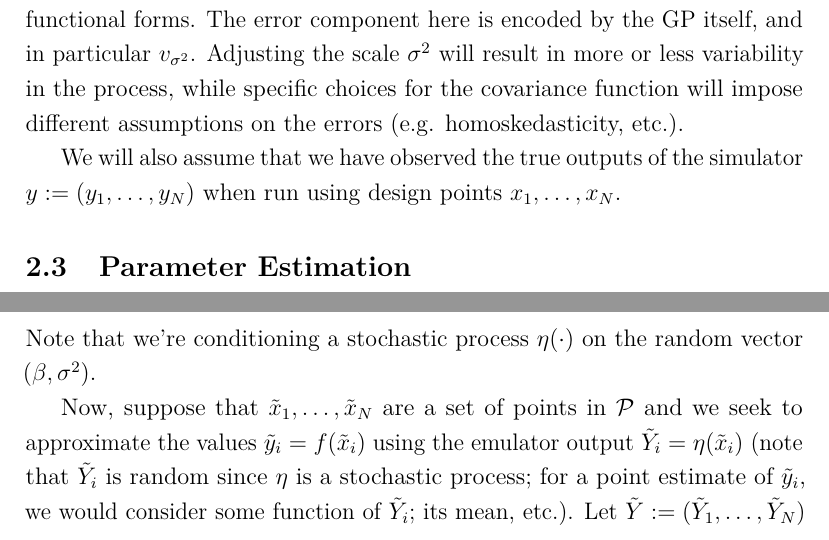
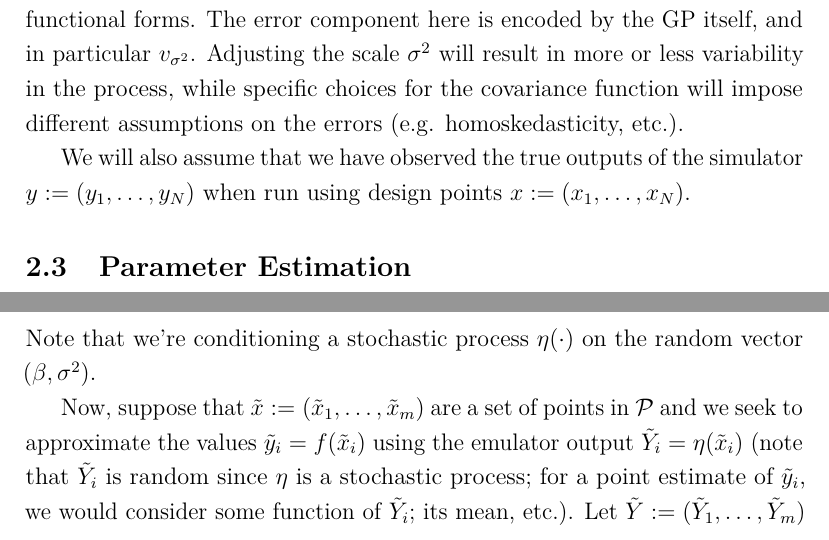
Before and after one commit to arob5/typed-notes, a LaTeX document (gaussian_process_modeling.tex): two parts of page 4 of 5, joined at a grey line, cut so that both start at the same text. Compiled offline with pdfLaTeX.

Commit message:
Progress on GP notes

```diff
--- a/gaussian_process_modeling.tex
+++ b/gaussian_process_modeling.tex
@@ -133,7 +133,7 @@ then $m_\beta (x) := x^T \beta$ is just the typical linear mean function used in
 model more complex functional forms. The error component here is encoded by the GP itself, and in particular $v_{\sigma^2}$. Adjusting the scale $\sigma^2$ will result in more or less
 variability in the process, while specific choices for the covariance function will impose different assumptions on the errors (e.g. homoskedasticity, etc.).
 
-We will also assume that we have observed the true outputs of the simulator $y := (y_1, \dots, y_N)$ when run using design points $x_1, \dots, x_N$.
+We will also assume that we have observed the true outputs of the simulator $y := (y_1, \dots, y_N)$ when run using design points $x := (x_1, \dots, x_N)$.
 
 \subsection{Parameter Estimation}
 The feature map $\phi$ and covariance function $c(\cdot, \cdot)$ are modeling choices that must be made at the beginning of the analysis. On the other hand, $\beta$ and $\sigma^2$ are parameters
@@ -146,10 +146,10 @@ choice of priors will be discussed later. For now, we consider the following hie
 Note that we're conditioning a stochastic process $\eta(\cdot)$ on the random vector $(\beta, \sigma^2)$.
 
 
-Now, suppose that $\tilde{x}_1, \dots, \tilde{x}_N$ are a set of points in $\mathcal{P}$ and we seek to approximate the values $\tilde{y}_i = f(\tilde{x}_i)$ using the
+Now, suppose that $\tilde{x} := (\tilde{x}_1, \dots, \tilde{x}_m)$ are a set of points in $\mathcal{P}$ and we seek to approximate the values $\tilde{y}_i = f(\tilde{x}_i)$ using the
 emulator output $\tilde{Y}_i = \eta(\tilde{x}_i)$ (note that $\tilde{Y}_i$ is random since $\eta$ is a stochastic process; for a point estimate of $\tilde{y}_i$, we would consider some function of $\tilde{Y}_i$;
-its mean, etc.). Let $\tilde{Y} := (\tilde{Y}_1, \dots, \tilde{Y}_N)$ and similarly $Y := (\eta(x_1), \dots, \eta(x_N))$, the latter being the random vector of emulator outputs run on the design points. We want
-to consider the \textit{predictive distribution} $\tilde{Y}_1, \dots, \tilde{Y}_N$; that is, of the simulator output at the un-observed parameter values. Thus, we are interested
+its mean, etc.). Let $\tilde{Y} := (\tilde{Y}_1, \dots, \tilde{Y}_m)$ and similarly $Y := (\eta(x_1), \dots, \eta(x_m))$, the latter being the random vector of emulator outputs run on the design points. We want
+to consider the \textit{predictive distribution} $\tilde{Y}_1, \dots, \tilde{Y}_m$; that is, of the simulator output at the un-observed parameter values. Thus, we are interested
 in the distribution
 \[p(\tilde{Y}, \beta, \sigma^2|Y = y)\]
 We emphasize that we're conditioning on $Y = y$ since we want to use the information about the known function values at the design points and constrain the emulator to agree with the true values
```
